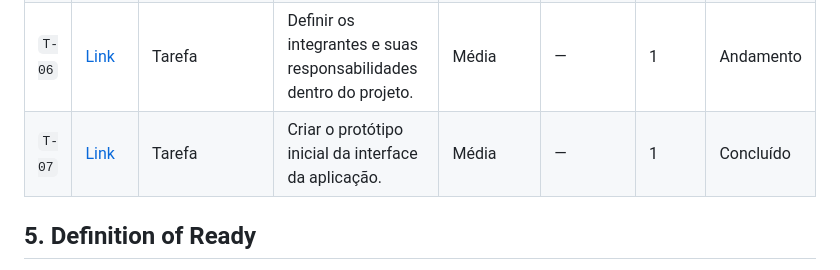
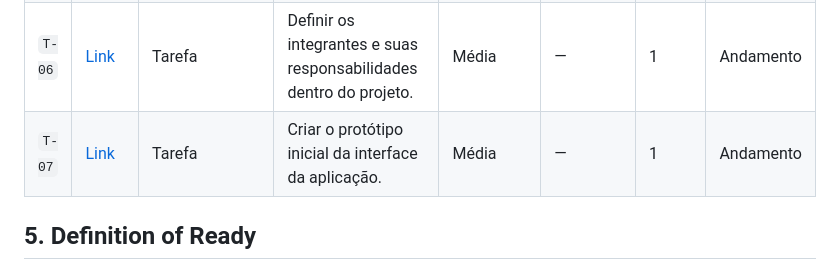
Before and after one commit to gigi-zacaroni/tp-eng-software, a Markdown page: docs/backlog-produto.md, the part around the change. Rendered like a GitHub page.

```diff
--- a/docs/backlog-produto.md
+++ b/docs/backlog-produto.md
@@ -36,7 +36,7 @@ A priorização dos itens será realizada considerando principalmente o **valor
 | `T-04` | [Link](https://github.com/gigi-zacaroni/tp-eng-software/blob/main/docs/visao-geral.md) | Tarefa       | Criar e configurar o GitHub Project para gerenciamento do projeto.                          | Alta       | —         | 1      | Concluído    |
 | `T-05` | [Link](https://github.com/gigi-zacaroni/tp-eng-software/blob/main/docs/visao-geral.md) | Tarefa       | Criar o backlog inicial com as principais funcionalidades e atividades do projeto.          | Alta       | —         | 1      | Andamento    |
 | `T-06` | [Link](https://github.com/gigi-zacaroni/tp-eng-software/blob/main/docs/visao-geral.md) | Tarefa       | Definir os integrantes e suas responsabilidades dentro do projeto.                          | Média      | —         | 1      | Andamento   |
-| `T-07` | [Link](https://github.com/gigi-zacaroni/tp-eng-software/blob/main/docs/visao-geral.md) | Tarefa       | Criar o protótipo inicial da interface da aplicação.                                        | Média      | —         | 1      | Concluído    |
+| `T-07` | [Link](https://github.com/gigi-zacaroni/tp-eng-software/blob/main/docs/visao-geral.md) | Tarefa       | Criar o protótipo inicial da interface da aplicação.                                        | Média      | —         | 1      | Andamento   |
 
 
 
```
